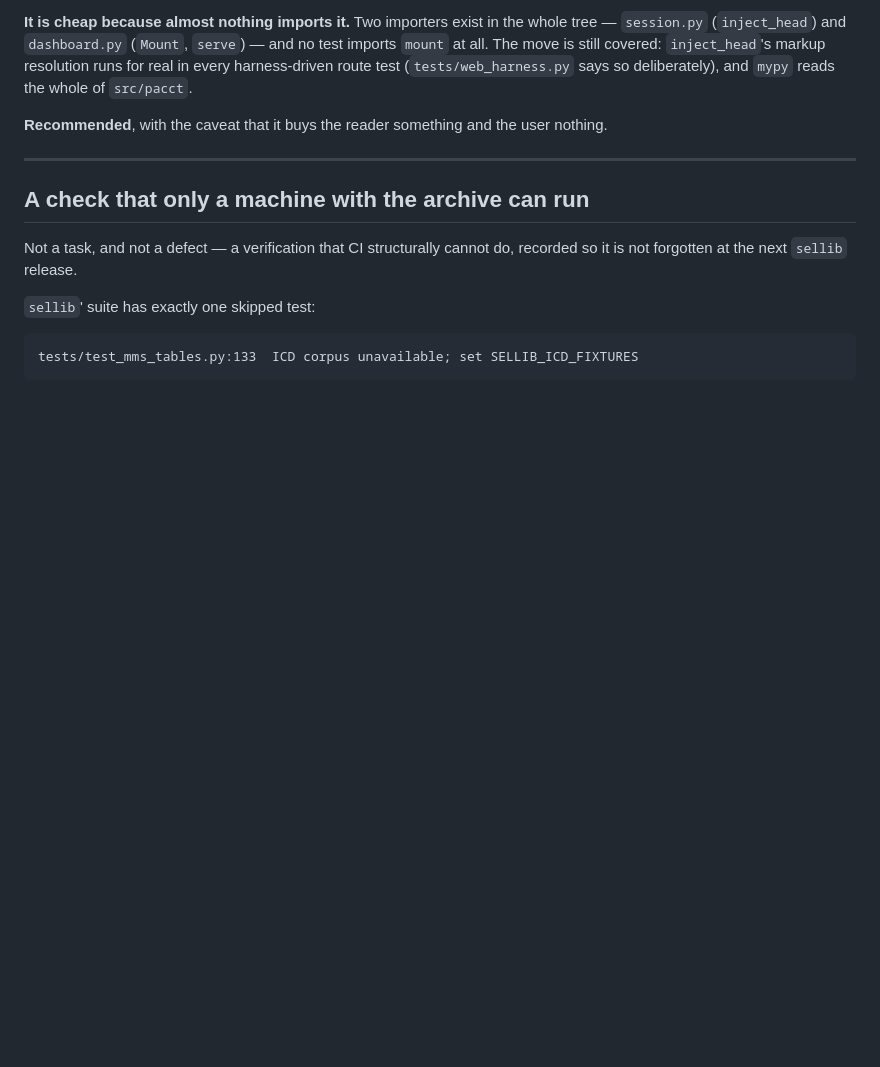
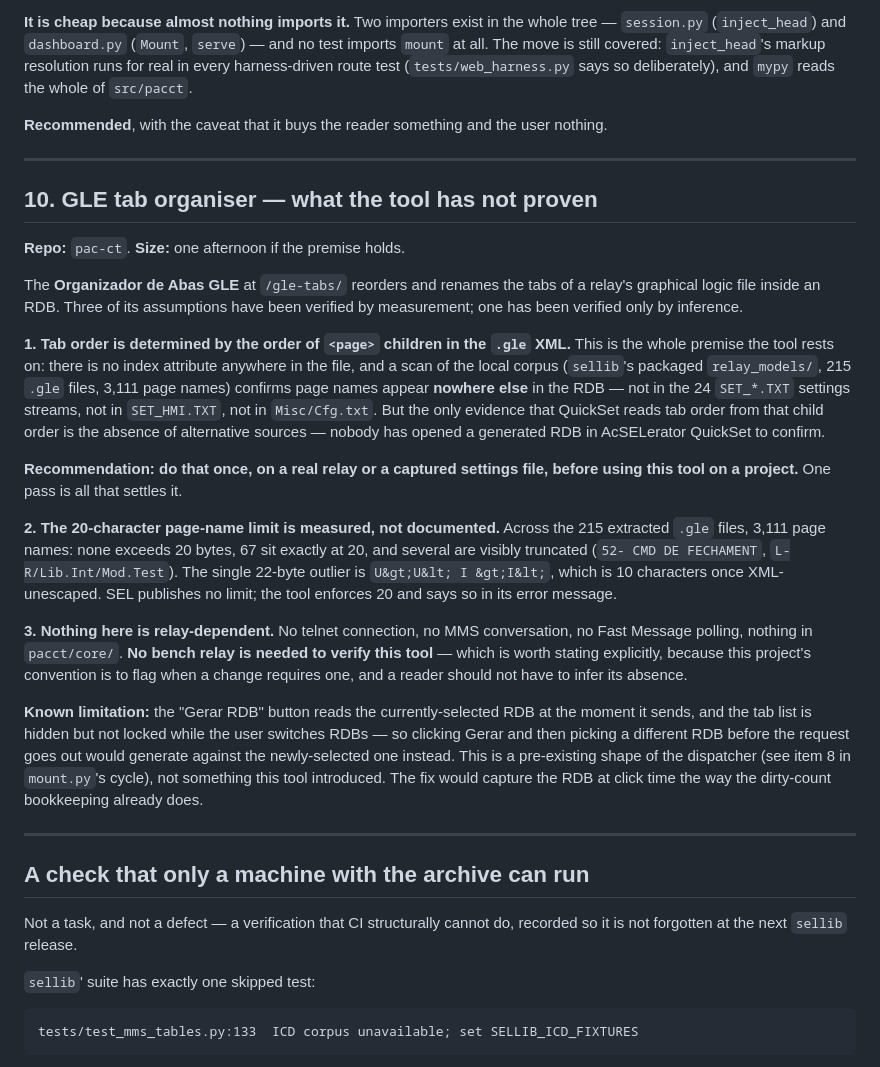
Before and after one commit to GuilhermeMarini/pac-ct, a Markdown page: docs/BACKLOG.md, the part around the change. Rendered like a GitHub page; blank space fills up the shorter version.

Commit message:
Record what the tab organiser has not proven
Three of the tool's assumptions have been verified by measurement: the
20-character name limit is real across 3111 names in 215 files, nothing is
relay-dependent, and the tool needs no bench hardware. One assumption rests
on inference alone — that QuickSet reads tab order from the XML child order.
There is no index attribute and page names appear in no other stream of the
RDB, but nobody has opened a generated RDB in QuickSet. This is the kind of
debt this backlog keeps: what the tool cost to verify, and what it has not.

889 tests green, docs/BACKLOG.md added at item 10.

```diff
--- a/docs/BACKLOG.md
+++ b/docs/BACKLOG.md
@@ -272,6 +272,49 @@ user nothing.
 
 ---
 
+## 10. GLE tab organiser — what the tool has not proven
+
+**Repo:** `pac-ct`. **Size:** one afternoon if the premise holds.
+
+The **Organizador de Abas GLE** at `/gle-tabs/` reorders and renames the tabs
+of a relay's graphical logic file inside an RDB. Three of its assumptions have
+been verified by measurement; one has been verified only by inference.
+
+**1. Tab order is determined by the order of `<page>` children in the `.gle` XML.**
+This is the whole premise the tool rests on: there is no index attribute
+anywhere in the file, and a scan of the local corpus (`sellib`'s packaged
+`relay_models/`, 215 `.gle` files, 3,111 page names) confirms page names appear
+**nowhere else** in the RDB — not in the 24 `SET_*.TXT` settings streams, not in
+`SET_HMI.TXT`, not in `Misc/Cfg.txt`. But the only evidence that QuickSet reads
+tab order from that child order is the absence of alternative sources — nobody
+has opened a generated RDB in AcSELerator QuickSet to confirm.
+
+**Recommendation: do that once, on a real relay or a captured settings file, before
+using this tool on a project.** One pass is all that settles it.
+
+**2. The 20-character page-name limit is measured, not documented.**
+Across the 215 extracted `.gle` files, 3,111 page names: none exceeds 20 bytes,
+67 sit exactly at 20, and several are visibly truncated (`52- CMD DE FECHAMENT`,
+`L-R/Lib.Int/Mod.Test`). The single 22-byte outlier is `U&gt;U&lt; I &gt;I&lt;`,
+which is 10 characters once XML-unescaped. SEL publishes no limit; the tool
+enforces 20 and says so in its error message.
+
+**3. Nothing here is relay-dependent.** No telnet connection, no MMS conversation,
+no Fast Message polling, nothing in `pacct/core/`. **No bench relay is needed
+to verify this tool** — which is worth stating explicitly, because this project's
+convention is to flag when a change requires one, and a reader should not have
+to infer its absence.
+
+**Known limitation:** the "Gerar RDB" button reads the currently-selected RDB at
+the moment it sends, and the tab list is hidden but not locked while the user
+switches RDBs — so clicking Gerar and then picking a different RDB before the
+request goes out would generate against the newly-selected one instead. This is
+a pre-existing shape of the dispatcher (see item 8 in `mount.py`'s cycle), not
+something this tool introduced. The fix would capture the RDB at click time the
+way the dirty-count bookkeeping already does.
+
+---
+
 ## A check that only a machine with the archive can run
 
 Not a task, and not a defect — a verification that CI structurally cannot do,
```
